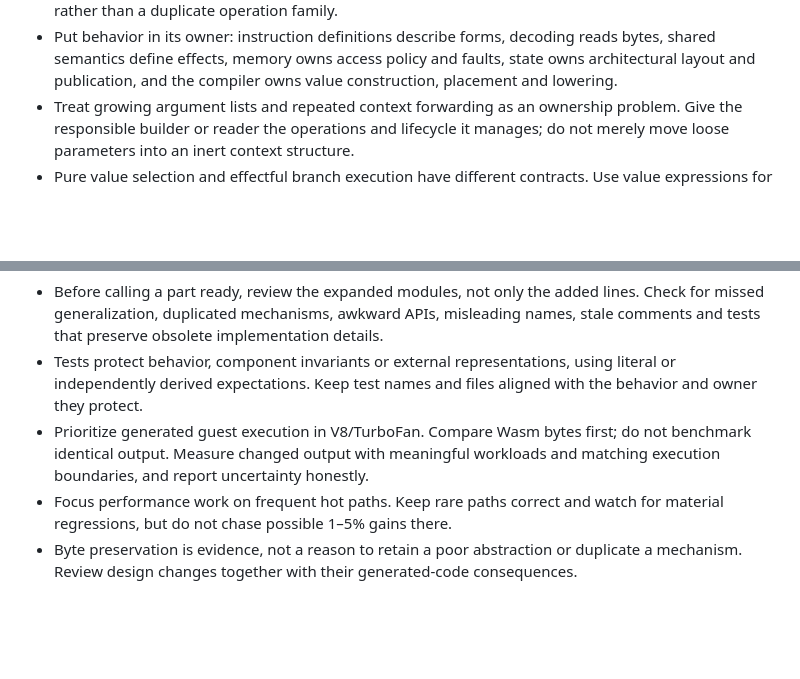
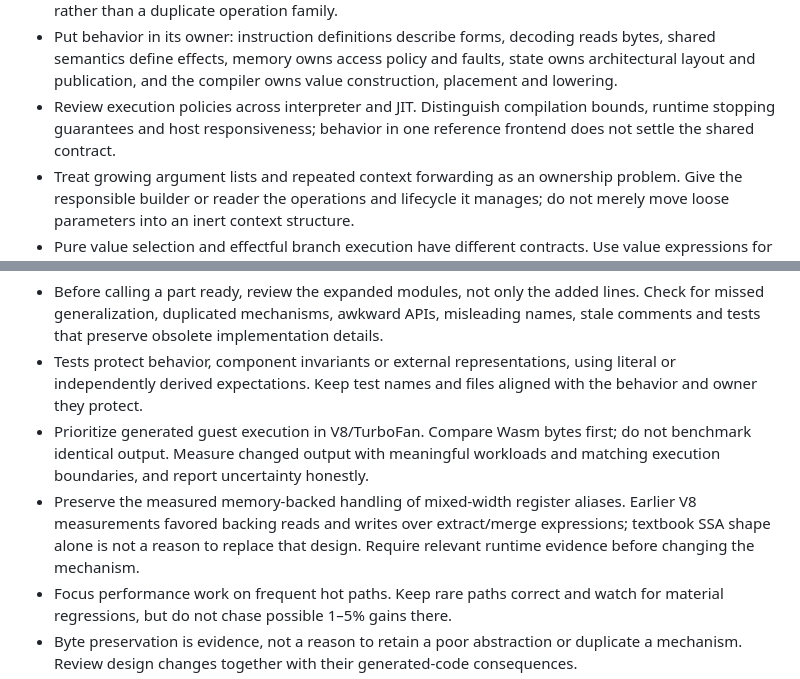
Before and after one commit to koolkdev/relocade, a Markdown page: AGENTS.md, 2 parts joined by grey strips. Drawn GitHub-style; blank space fills up the shorter version.

Commit message:
docs: clarify execution policy and aliasing review

```diff
--- a/AGENTS.md
+++ b/AGENTS.md
@@ -28,6 +28,9 @@ This is a public repository. Commit messages use `component: title`.
   bytes, shared semantics define effects, memory owns access policy and faults,
   state owns architectural layout and publication, and the compiler owns value
   construction, placement and lowering.
+- Review execution policies across interpreter and JIT. Distinguish compilation
+  bounds, runtime stopping guarantees and host responsiveness; behavior in one
+  reference frontend does not settle the shared contract.
 - Treat growing argument lists and repeated context forwarding as an ownership
   problem. Give the responsible builder or reader the operations and lifecycle it
   manages; do not merely move loose parameters into an inert context structure.
@@ -78,6 +81,10 @@ This is a public repository. Commit messages use `component: title`.
 - Prioritize generated guest execution in V8/TurboFan. Compare Wasm bytes first;
   do not benchmark identical output. Measure changed output with meaningful workloads
   and matching execution boundaries, and report uncertainty honestly.
+- Preserve the measured memory-backed handling of mixed-width register aliases.
+  Earlier V8 measurements favored backing reads and writes over extract/merge
+  expressions; textbook SSA shape alone is not a reason to replace that design.
+  Require relevant runtime evidence before changing the mechanism.
 - Focus performance work on frequent hot paths. Keep rare paths correct and watch
   for material regressions, but do not chase possible 1–5% gains there.
 - Byte preservation is evidence, not a reason to retain a poor abstraction or duplicate
```
